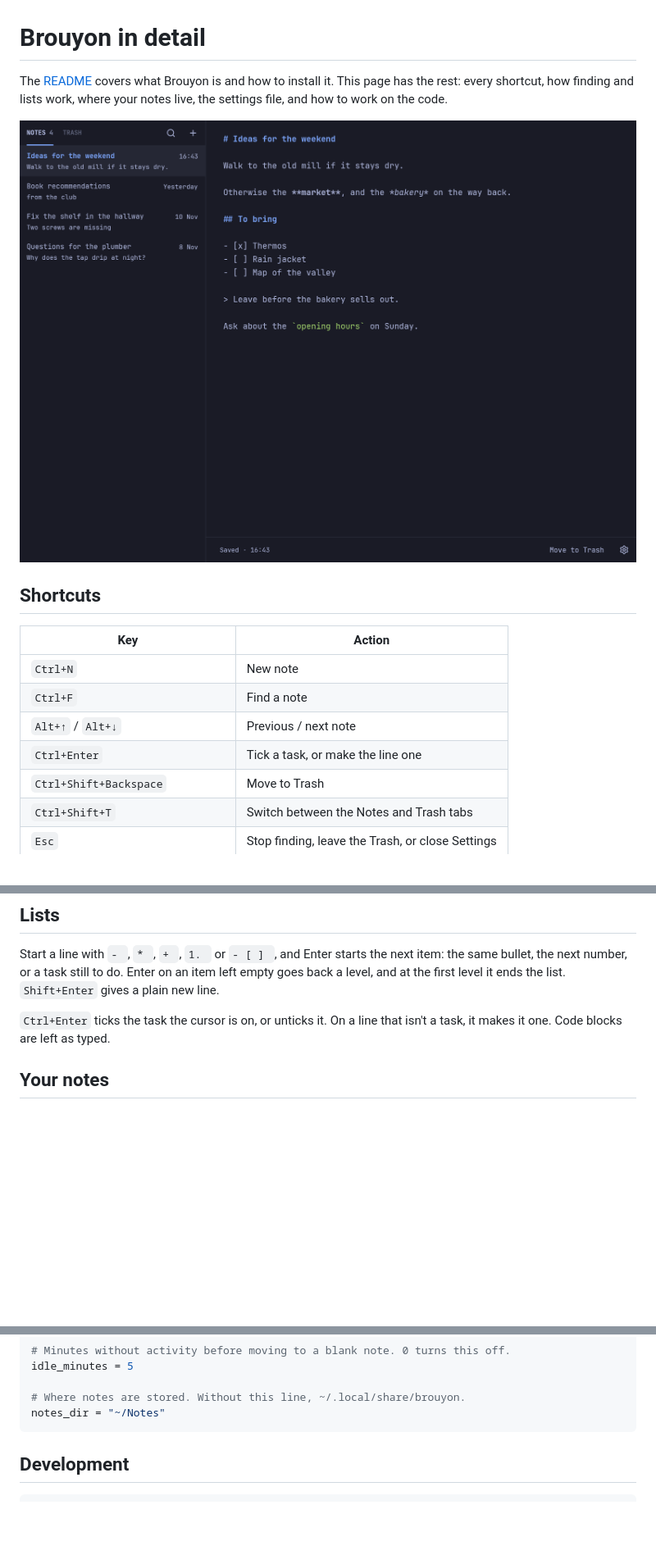
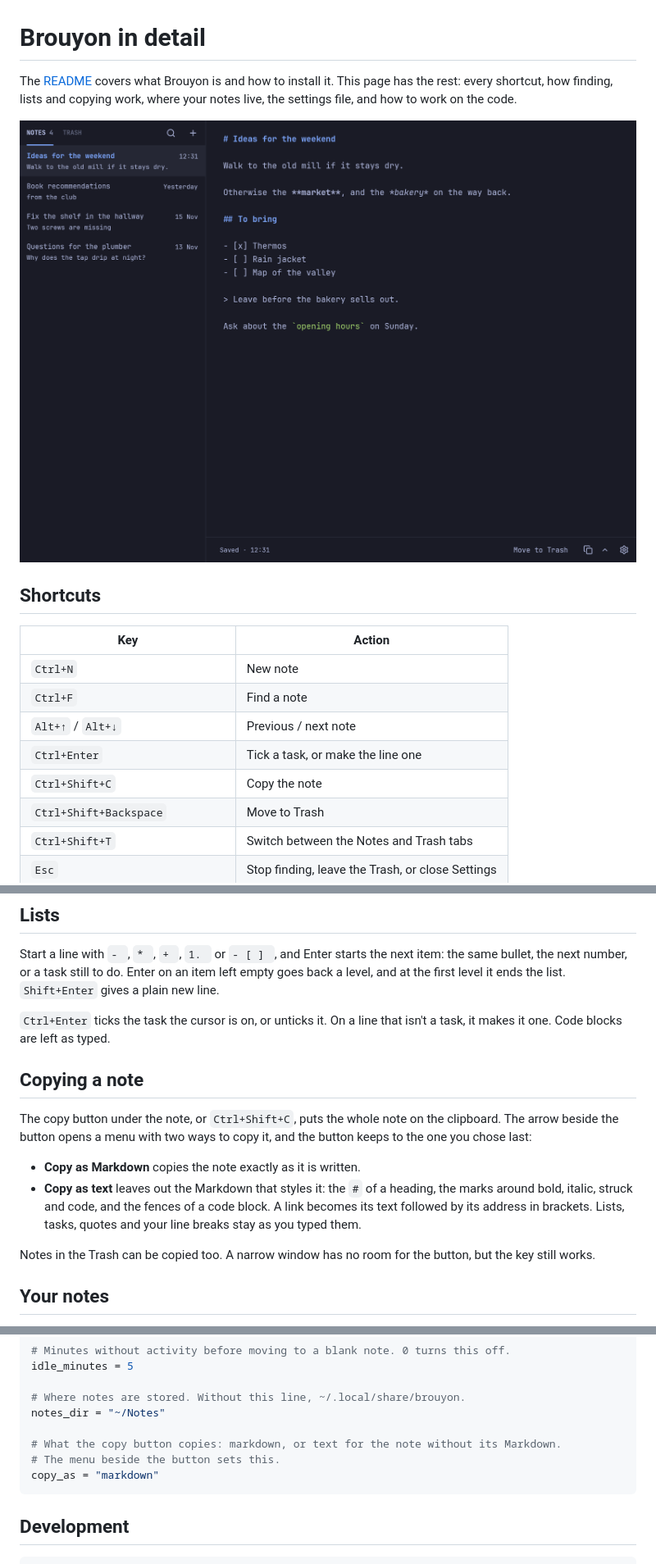
Before and after one commit to 314r/brouyon, a Markdown page: DOC.md, 3 parts joined by grey strips. Shown at 82% size. Rendered like a GitHub page; pictures changed too: screenshots/markdown-note.png; blank space fills up the shorter version.

````diff
--- a/DOC.md
+++ b/DOC.md
@@ -1,8 +1,8 @@
 # Brouyon in detail
 
 The [README](README.md) covers what Brouyon is and how to install it. This page has the rest:
-every shortcut, how finding and lists work, where your notes live, the settings file, and
-how to work on the code.
+every shortcut, how finding, lists and copying work, where your notes live, the settings
+file, and how to work on the code.
 
 ![Brouyon showing a note in Markdown, with a heading, a task list, a quote and inline code, and the list of notes on its left](screenshots/markdown-note.png)
 
@@ -14,6 +14,7 @@ how to work on the code.
 | `Ctrl+F` | Find a note |
 | `Alt+↑` / `Alt+↓` | Previous / next note |
 | `Ctrl+Enter` | Tick a task, or make the line one |
+| `Ctrl+Shift+C` | Copy the note |
 | `Ctrl+Shift+Backspace` | Move to Trash |
 | `Ctrl+Shift+T` | Switch between the Notes and Trash tabs |
 | `Esc` | Stop finding, leave the Trash, or close Settings |
@@ -41,6 +42,21 @@ new line.
 
 `Ctrl+Enter` ticks the task the cursor is on, or unticks it. On a line that isn't a
 task, it makes it one. Code blocks are left as typed.
+
+## Copying a note
+
+The copy button under the note, or `Ctrl+Shift+C`, puts the whole note on the clipboard. The
+arrow beside the button opens a menu with two ways to copy it, and the button keeps to the
+one you chose last:
+
+- **Copy as Markdown** copies the note exactly as it is written.
+- **Copy as text** leaves out the Markdown that styles it: the `#` of a heading, the marks
+  around bold, italic, struck and code, and the fences of a code block. A link becomes its
+  text followed by its address in brackets. Lists, tasks, quotes and your line breaks stay
+  as you typed them.
+
+Notes in the Trash can be copied too. A narrow window has no room for the button, but the
+key still works.
 
 ## Your notes
 
@@ -83,6 +99,10 @@ idle_minutes = 5
 
 # Where notes are stored. Without this line, ~/.local/share/brouyon.
 notes_dir = "~/Notes"
+
+# What the copy button copies: markdown, or text for the note without its Markdown.
+# The menu beside the button sets this.
+copy_as = "markdown"
 ```
 
 ## Development
````
Also changed, not shown: README.md (+5 -2 lines), 3 other files.
